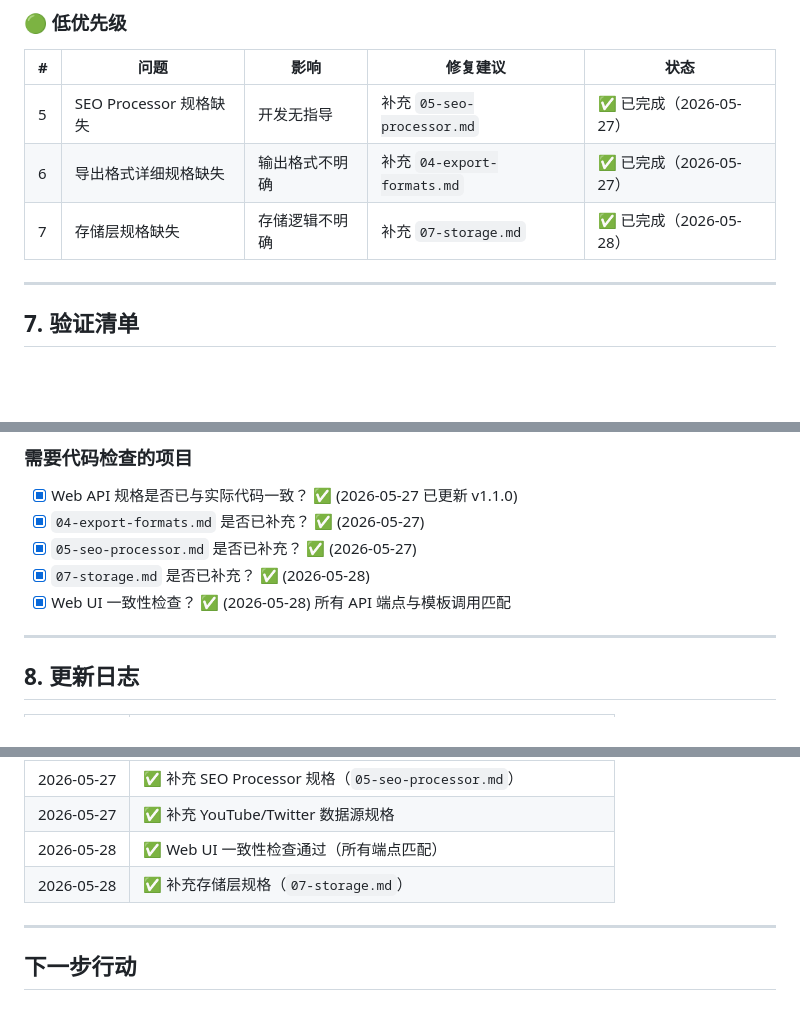
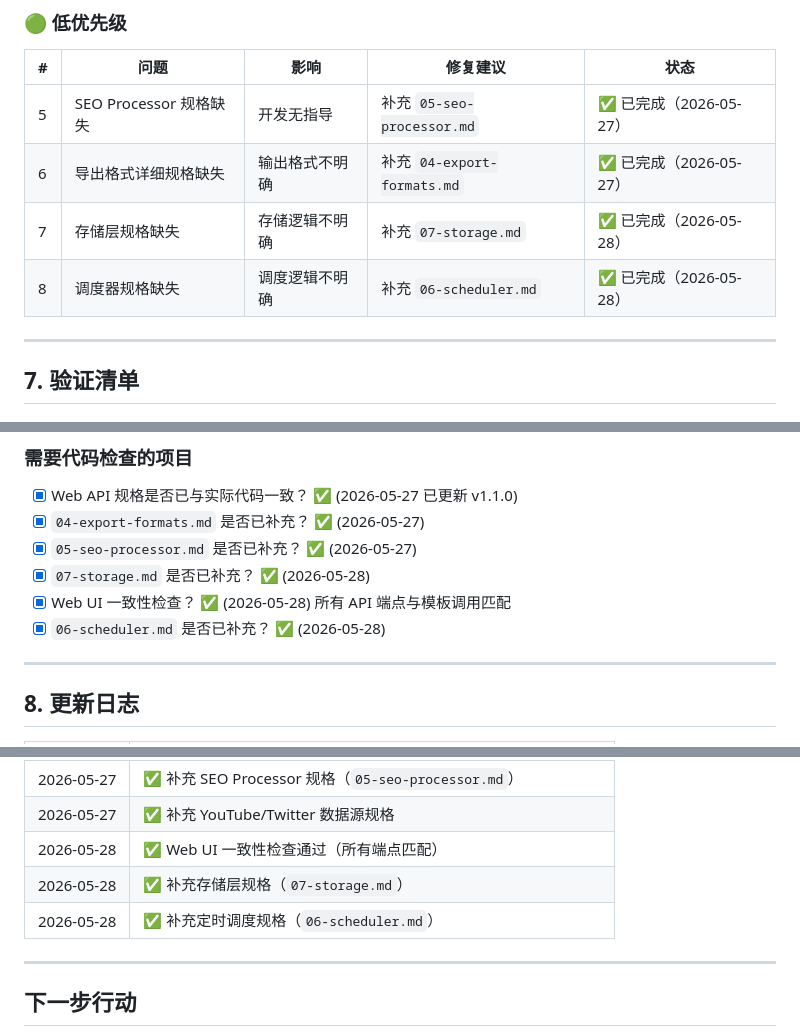
Before and after one commit to Colinchiu007/content-aggregator, a Markdown page: specs/DIFF-CHECK.md, 3 parts joined by grey strips. Rendered like a GitHub page; blank space fills up the shorter version.

Commit message:
docs: supplement scheduler spec (06-scheduler.md)

```diff
--- a/specs/DIFF-CHECK.md
+++ b/specs/DIFF-CHECK.md
@@ -172,6 +172,7 @@
 | 5 | SEO Processor 规格缺失 | 开发无指导 | 补充 `05-seo-processor.md` | ✅ 已完成（2026-05-27） |
 | 6 | 导出格式详细规格缺失 | 输出格式不明确 | 补充 `04-export-formats.md` | ✅ 已完成（2026-05-27） |
 | 7 | 存储层规格缺失 | 存储逻辑不明确 | 补充 `07-storage.md` | ✅ 已完成（2026-05-28） |
+| 8 | 调度器规格缺失 | 调度逻辑不明确 | 补充 `06-scheduler.md` | ✅ 已完成（2026-05-28） |
 
 ---
 
@@ -195,6 +196,7 @@
 - [x] `05-seo-processor.md` 是否已补充？ ✅ (2026-05-27)
 - [x] `07-storage.md` 是否已补充？ ✅ (2026-05-28)
 - [x] Web UI 一致性检查？ ✅ (2026-05-28) 所有 API 端点与模板调用匹配
+- [x] `06-scheduler.md` 是否已补充？ ✅ (2026-05-28)
 
 ---
 
@@ -210,6 +212,7 @@
 | 2026-05-27 | ✅ 补充 YouTube/Twitter 数据源规格 |
 | 2026-05-28 | ✅ Web UI 一致性检查通过（所有端点匹配） |
 | 2026-05-28 | ✅ 补充存储层规格（`07-storage.md`） |
+| 2026-05-28 | ✅ 补充定时调度规格（`06-scheduler.md`） |
 
 ---
 
```
Also changed, not shown: specs/06-scheduler.md (added, +368 -0 lines), specs/INDEX.md (+2 -1 lines).
